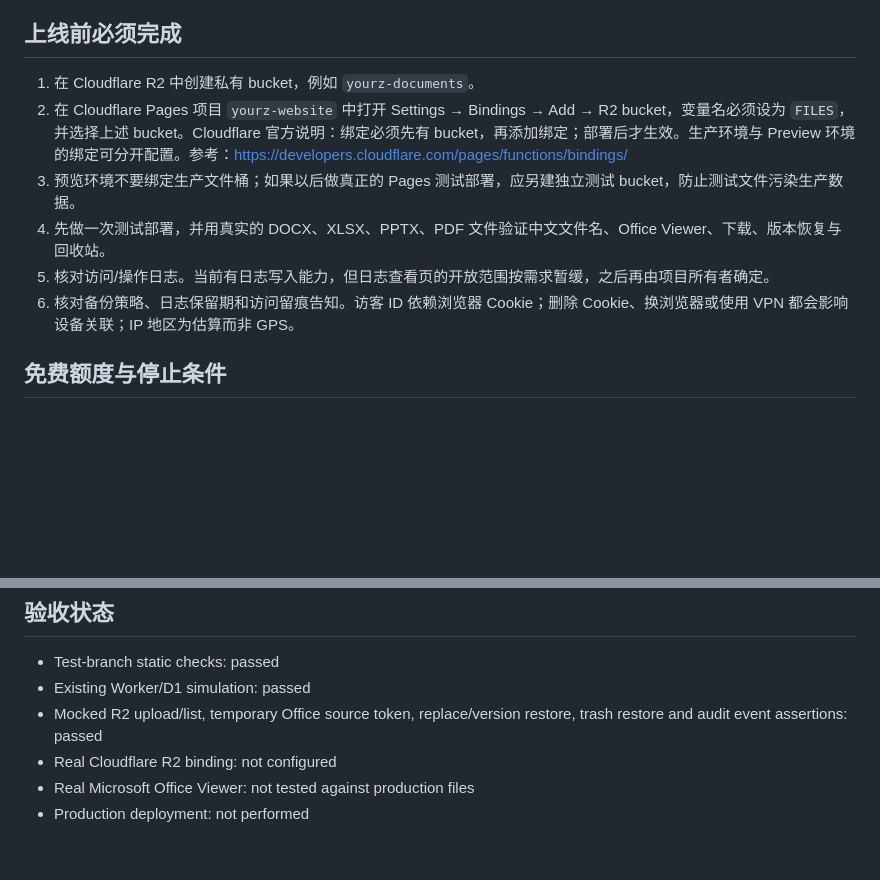
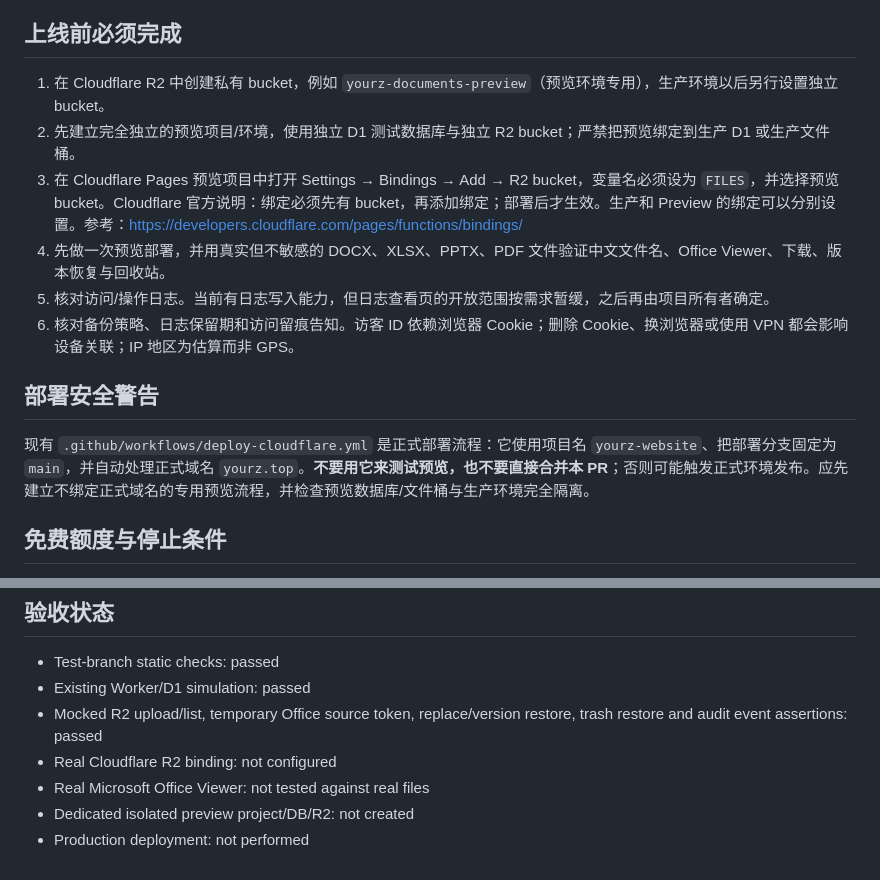
Before and after one commit to Leo-miles/yourz-website, a Markdown page: docs/cloud-drive-rollout-checklist.md, 2 parts joined by grey strips. Drawn GitHub-style; blank space fills up the shorter version.

Commit message:
docs: document isolated preview safety blockers

```diff
--- a/docs/cloud-drive-rollout-checklist.md
+++ b/docs/cloud-drive-rollout-checklist.md
@@ -13,12 +13,16 @@
 
 ## 上线前必须完成
 
-1. 在 Cloudflare R2 中创建私有 bucket，例如 `yourz-documents`。
-2. 在 Cloudflare Pages 项目 `yourz-website` 中打开 Settings → Bindings → Add → R2 bucket，变量名必须设为 `FILES`，并选择上述 bucket。Cloudflare 官方说明：绑定必须先有 bucket，再添加绑定；部署后才生效。生产环境与 Preview 环境的绑定可分开配置。参考：https://developers.cloudflare.com/pages/functions/bindings/
-3. 预览环境不要绑定生产文件桶；如果以后做真正的 Pages 测试部署，应另建独立测试 bucket，防止测试文件污染生产数据。
-4. 先做一次测试部署，并用真实的 DOCX、XLSX、PPTX、PDF 文件验证中文文件名、Office Viewer、下载、版本恢复与回收站。
+1. 在 Cloudflare R2 中创建私有 bucket，例如 `yourz-documents-preview`（预览环境专用），生产环境以后另行设置独立 bucket。
+2. 先建立完全独立的预览项目/环境，使用独立 D1 测试数据库与独立 R2 bucket；严禁把预览绑定到生产 D1 或生产文件桶。
+3. 在 Cloudflare Pages 预览项目中打开 Settings → Bindings → Add → R2 bucket，变量名必须设为 `FILES`，并选择预览 bucket。Cloudflare 官方说明：绑定必须先有 bucket，再添加绑定；部署后才生效。生产和 Preview 的绑定可以分别设置。参考：https://developers.cloudflare.com/pages/functions/bindings/
+4. 先做一次预览部署，并用真实但不敏感的 DOCX、XLSX、PPTX、PDF 文件验证中文文件名、Office Viewer、下载、版本恢复与回收站。
 5. 核对访问/操作日志。当前有日志写入能力，但日志查看页的开放范围按需求暂缓，之后再由项目所有者确定。
 6. 核对备份策略、日志保留期和访问留痕告知。访客 ID 依赖浏览器 Cookie；删除 Cookie、换浏览器或使用 VPN 都会影响设备关联；IP 地区为估算而非 GPS。
+
+## 部署安全警告
+
+现有 `.github/workflows/deploy-cloudflare.yml` 是正式部署流程：它使用项目名 `yourz-website`、把部署分支固定为 `main`，并自动处理正式域名 `yourz.top`。**不要用它来测试预览，也不要直接合并本 PR**；否则可能触发正式环境发布。应先建立不绑定正式域名的专用预览流程，并检查预览数据库/文件桶与生产环境完全隔离。
 
 ## 免费额度与停止条件
 
@@ -38,5 +42,6 @@ Microsoft Office Online Viewer 需要从源 URL 获取原文件。当前设计
 - Existing Worker/D1 simulation: passed
 - Mocked R2 upload/list, temporary Office source token, replace/version restore, trash restore and audit event assertions: passed
 - Real Cloudflare R2 binding: not configured
-- Real Microsoft Office Viewer: not tested against production files
+- Real Microsoft Office Viewer: not tested against real files
+- Dedicated isolated preview project/DB/R2: not created
 - Production deployment: not performed
```
